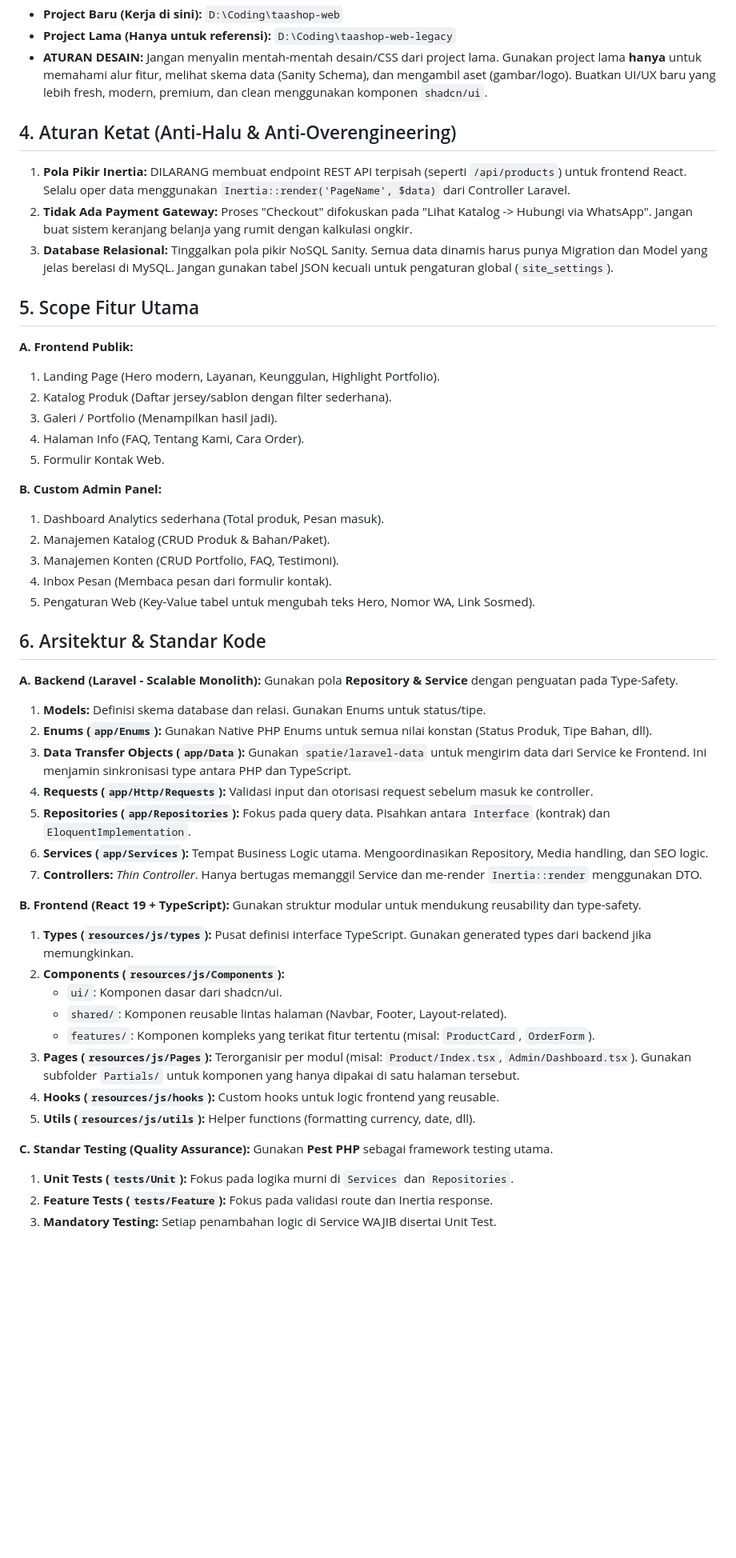
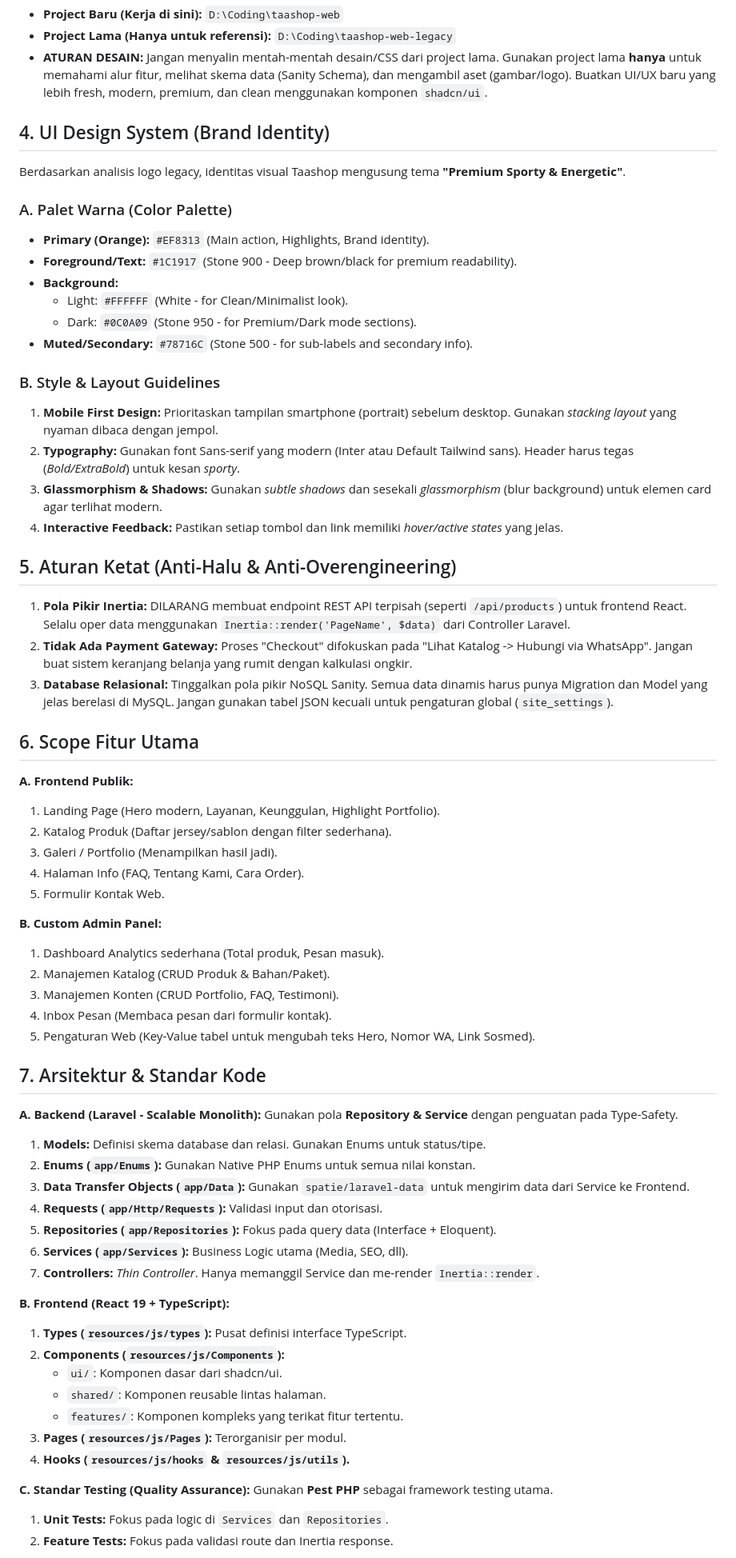
Before and after one commit to wahyu2021/taashop, a Markdown page: GEMINI.md, the part around one of its changes. Shown at 80% size. Drawn GitHub-style; blank space fills up the shorter version.

Commit message:
docs: add UI design system and color palette based on legacy logo

```diff
--- a/GEMINI.md
+++ b/GEMINI.md
@@ -22,16 +22,33 @@ Project ini adalah proses **Rebuild & Redesign** dari arsitektur lama (Next.js +
 - **Project Lama (Hanya untuk referensi):** `D:\Coding\taashop-web-legacy`
 - **ATURAN DESAIN:** Jangan menyalin mentah-mentah desain/CSS dari project lama. Gunakan project lama **hanya** untuk memahami alur fitur, melihat skema data (Sanity Schema), dan mengambil aset (gambar/logo). Buatkan UI/UX baru yang lebih fresh, modern, premium, dan clean menggunakan komponen `shadcn/ui`.
 
-## 4. Aturan Ketat (Anti-Halu & Anti-Overengineering)
+## 4. UI Design System (Brand Identity)
+
+Berdasarkan analisis logo legacy, identitas visual Taashop mengusung tema **"Premium Sporty & Energetic"**.
+
+### A. Palet Warna (Color Palette)
+- **Primary (Orange):** `#EF8313` (Main action, Highlights, Brand identity).
+- **Foreground/Text:** `#1C1917` (Stone 900 - Deep brown/black for premium readability).
+- **Background:**
+  - Light: `#FFFFFF` (White - for Clean/Minimalist look).
+  - Dark: `#0C0A09` (Stone 950 - for Premium/Dark mode sections).
+- **Muted/Secondary:** `#78716C` (Stone 500 - for sub-labels and secondary info).
+
+### B. Style & Layout Guidelines
+1. **Mobile First Design:** Prioritaskan tampilan smartphone (portrait) sebelum desktop. Gunakan *stacking layout* yang nyaman dibaca dengan jempol.
+2. **Typography:** Gunakan font Sans-serif yang modern (Inter atau Default Tailwind sans). Header harus tegas (*Bold/ExtraBold*) untuk kesan *sporty*.
+3. **Glassmorphism & Shadows:** Gunakan *subtle shadows* dan sesekali *glassmorphism* (blur background) untuk elemen card agar terlihat modern.
+4. **Interactive Feedback:** Pastikan setiap tombol dan link memiliki *hover/active states* yang jelas.
+
+## 5. Aturan Ketat (Anti-Halu & Anti-Overengineering)
 
 1. **Pola Pikir Inertia:** DILARANG membuat endpoint REST API terpisah (seperti `/api/products`) untuk frontend React. Selalu oper data menggunakan `Inertia::render('PageName', $data)` dari Controller Laravel.
 2. **Tidak Ada Payment Gateway:** Proses "Checkout" difokuskan pada "Lihat Katalog -> Hubungi via WhatsApp". Jangan buat sistem keranjang belanja yang rumit dengan kalkulasi ongkir.
 3. **Database Relasional:** Tinggalkan pola pikir NoSQL Sanity. Semua data dinamis harus punya Migration dan Model yang jelas berelasi di MySQL. Jangan gunakan tabel JSON kecuali untuk pengaturan global (`site_settings`).
 
-## 5. Scope Fitur Utama
+## 6. Scope Fitur Utama
 
 **A. Frontend Publik:**
-
 1. Landing Page (Hero modern, Layanan, Keunggulan, Highlight Portfolio).
 2. Katalog Produk (Daftar jersey/sablon dengan filter sederhana).
 3. Galeri / Portfolio (Menampilkan hasil jadi).
@@ -39,40 +56,36 @@ Project ini adalah proses **Rebuild & Redesign** dari arsitektur lama (Next.js +
 5. Formulir Kontak Web.
 
 **B. Custom Admin Panel:**
-
 1. Dashboard Analytics sederhana (Total produk, Pesan masuk).
 2. Manajemen Katalog (CRUD Produk & Bahan/Paket).
 3. Manajemen Konten (CRUD Portfolio, FAQ, Testimoni).
 4. Inbox Pesan (Membaca pesan dari formulir kontak).
 5. Pengaturan Web (Key-Value tabel untuk mengubah teks Hero, Nomor WA, Link Sosmed).
 
-## 6. Arsitektur & Standar Kode
+## 7. Arsitektur & Standar Kode
 
 **A. Backend (Laravel - Scalable Monolith):**
 Gunakan pola **Repository & Service** dengan penguatan pada Type-Safety.
 1. **Models:** Definisi skema database dan relasi. Gunakan Enums untuk status/tipe.
-2. **Enums (`app/Enums`):** Gunakan Native PHP Enums untuk semua nilai konstan (Status Produk, Tipe Bahan, dll).
-3. **Data Transfer Objects (`app/Data`):** Gunakan `spatie/laravel-data` untuk mengirim data dari Service ke Frontend. Ini menjamin sinkronisasi type antara PHP dan TypeScript.
-4. **Requests (`app/Http/Requests`):** Validasi input dan otorisasi request sebelum masuk ke controller.
-5. **Repositories (`app/Repositories`):** Fokus pada query data. Pisahkan antara `Interface` (kontrak) dan `EloquentImplementation`.
-6. **Services (`app/Services`):** Tempat Business Logic utama. Mengoordinasikan Repository, Media handling, dan SEO logic.
-7. **Controllers:** *Thin Controller*. Hanya bertugas memanggil Service dan me-render `Inertia::render` menggunakan DTO.
+2. **Enums (`app/Enums`):** Gunakan Native PHP Enums untuk semua nilai konstan.
+3. **Data Transfer Objects (`app/Data`):** Gunakan `spatie/laravel-data` untuk mengirim data dari Service ke Frontend.
+4. **Requests (`app/Http/Requests`):** Validasi input dan otorisasi.
+5. **Repositories (`app/Repositories`):** Fokus pada query data (Interface + Eloquent).
+6. **Services (`app/Services`):** Business Logic utama (Media, SEO, dll).
+7. **Controllers:** *Thin Controller*. Hanya memanggil Service dan me-render `Inertia::render`.
 
 **B. Frontend (React 19 + TypeScript):**
-Gunakan struktur modular untuk mendukung reusability dan type-safety.
-1. **Types (`resources/js/types`):** Pusat definisi interface TypeScript. Gunakan generated types dari backend jika memungkinkan.
+1. **Types (`resources/js/types`):** Pusat definisi interface TypeScript.
 2. **Components (`resources/js/Components`):**
    - `ui/`: Komponen dasar dari shadcn/ui.
-   - `shared/`: Komponen reusable lintas halaman (Navbar, Footer, Layout-related).
-   - `features/`: Komponen kompleks yang terikat fitur tertentu (misal: `ProductCard`, `OrderForm`).
-3. **Pages (`resources/js/Pages`):** Terorganisir per modul (misal: `Product/Index.tsx`, `Admin/Dashboard.tsx`). Gunakan subfolder `Partials/` untuk komponen yang hanya dipakai di satu halaman tersebut.
-4. **Hooks (`resources/js/hooks`):** Custom hooks untuk logic frontend yang reusable.
-5. **Utils (`resources/js/utils`):** Helper functions (formatting currency, date, dll).
+   - `shared/`: Komponen reusable lintas halaman.
+   - `features/`: Komponen kompleks yang terikat fitur tertentu.
+3. **Pages (`resources/js/Pages`):** Terorganisir per modul.
+4. **Hooks (`resources/js/hooks` & `resources/js/utils`).**
 
 **C. Standar Testing (Quality Assurance):**
 Gunakan **Pest PHP** sebagai framework testing utama.
-1. **Unit Tests (`tests/Unit`):** Fokus pada logika murni di `Services` dan `Repositories`.
-2. **Feature Tests (`tests/Feature`):** Fokus pada validasi route dan Inertia response.
-3. **Mandatory Testing:** Setiap penambahan logic di Service WAJIB disertai Unit Test.
+1. **Unit Tests:** Fokus pada logic di `Services` dan `Repositories`.
+2. **Feature Tests:** Fokus pada validasi route dan Inertia response.
 
 **D. Standar Git & Komitmen (Atomic Commits):**
```
Also changed, not shown: other parts of GEMINI.md (+4 -14 lines).
